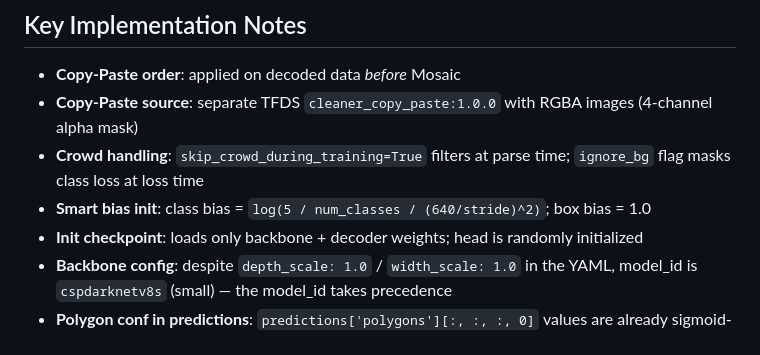
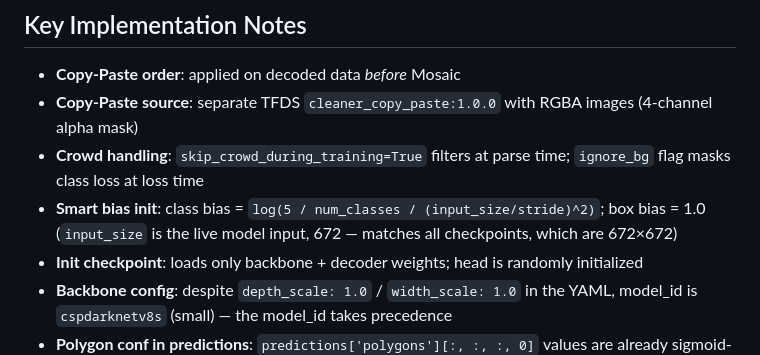
Before and after one commit to sumanth-botlagunta/yolov8-poly-dist-tf, a Markdown page: CLAUDE.md, the part around the change. Rendered like a GitHub page.

Commit message:
docs: correct smart-bias init constant (640 -> input_size 672)
head.py computes the class-bias denominator from the live input_size (672),
which is correct: all checkpoints are trained at 672x672. The doc's 640 was a
stale carry-over from upstream YOLOv8's default resolution. No code change —
the implementation was already right; only the reference was wrong.

Co-Authored-By: Claude Opus 4.8 (1M context) <noreply@anthropic.com>

```diff
--- a/CLAUDE.md
+++ b/CLAUDE.md
@@ -163,7 +163,8 @@ Run with `/test` or `pytest tests/unit tests/smoke -v`.
 - **Copy-Paste order**: applied on decoded data *before* Mosaic
 - **Copy-Paste source**: separate TFDS `cleaner_copy_paste:1.0.0` with RGBA images (4-channel alpha mask)
 - **Crowd handling**: `skip_crowd_during_training=True` filters at parse time; `ignore_bg` flag masks class loss at loss time
-- **Smart bias init**: class bias = `log(5 / num_classes / (640/stride)^2)`; box bias = 1.0
+- **Smart bias init**: class bias = `log(5 / num_classes / (input_size/stride)^2)`; box bias = 1.0
+  (`input_size` is the live model input, 672 — matches all checkpoints, which are 672×672)
 - **Init checkpoint**: loads only backbone + decoder weights; head is randomly initialized
 - **Backbone config**: despite `depth_scale: 1.0` / `width_scale: 1.0` in the YAML, model_id is `cspdarknetv8s` (small) — the model_id takes precedence
 - **Polygon conf in predictions**: `predictions['polygons'][:, :, :, 0]` values are already sigmoid-activated by the detection generator — they are not raw logits. Apply your threshold directly.
```
